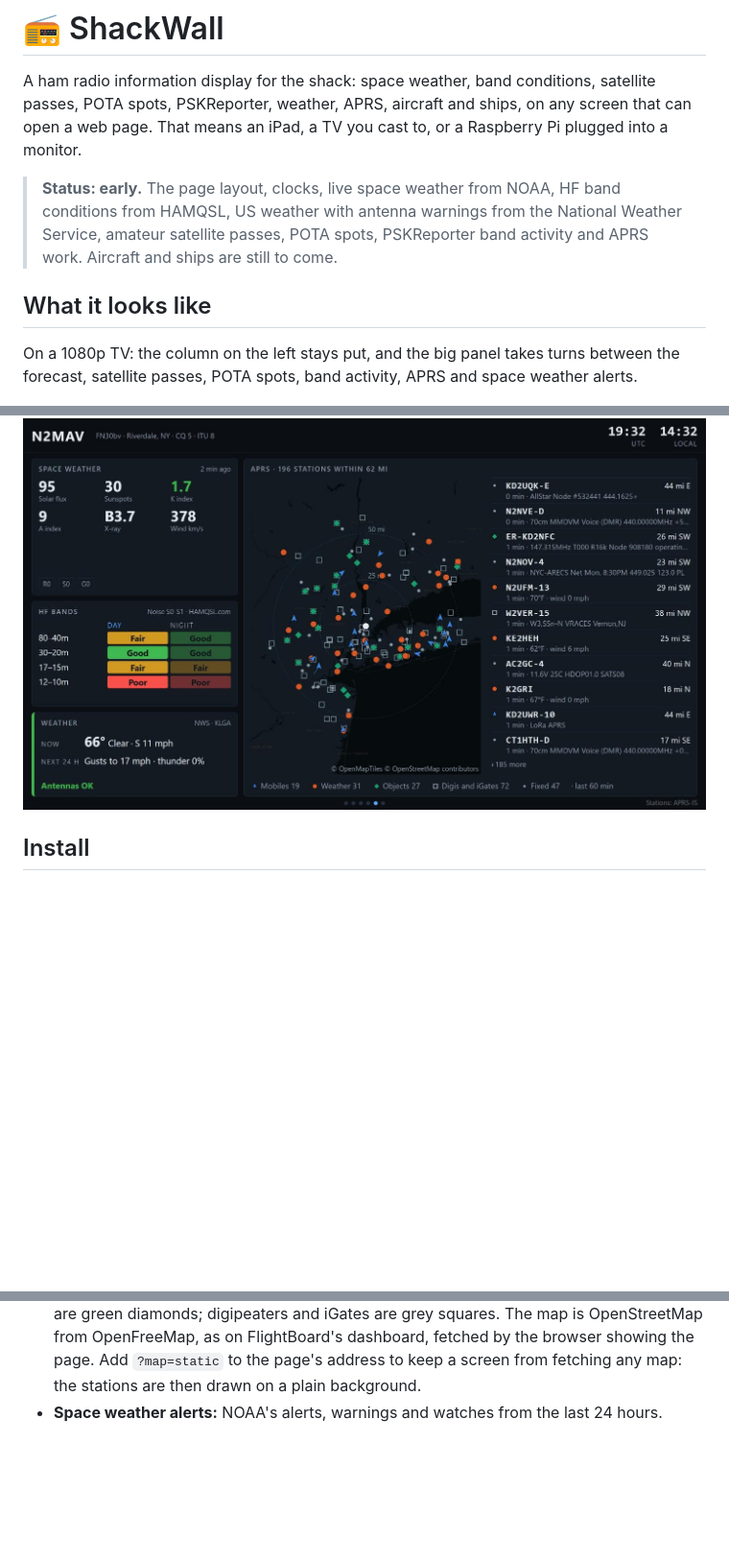
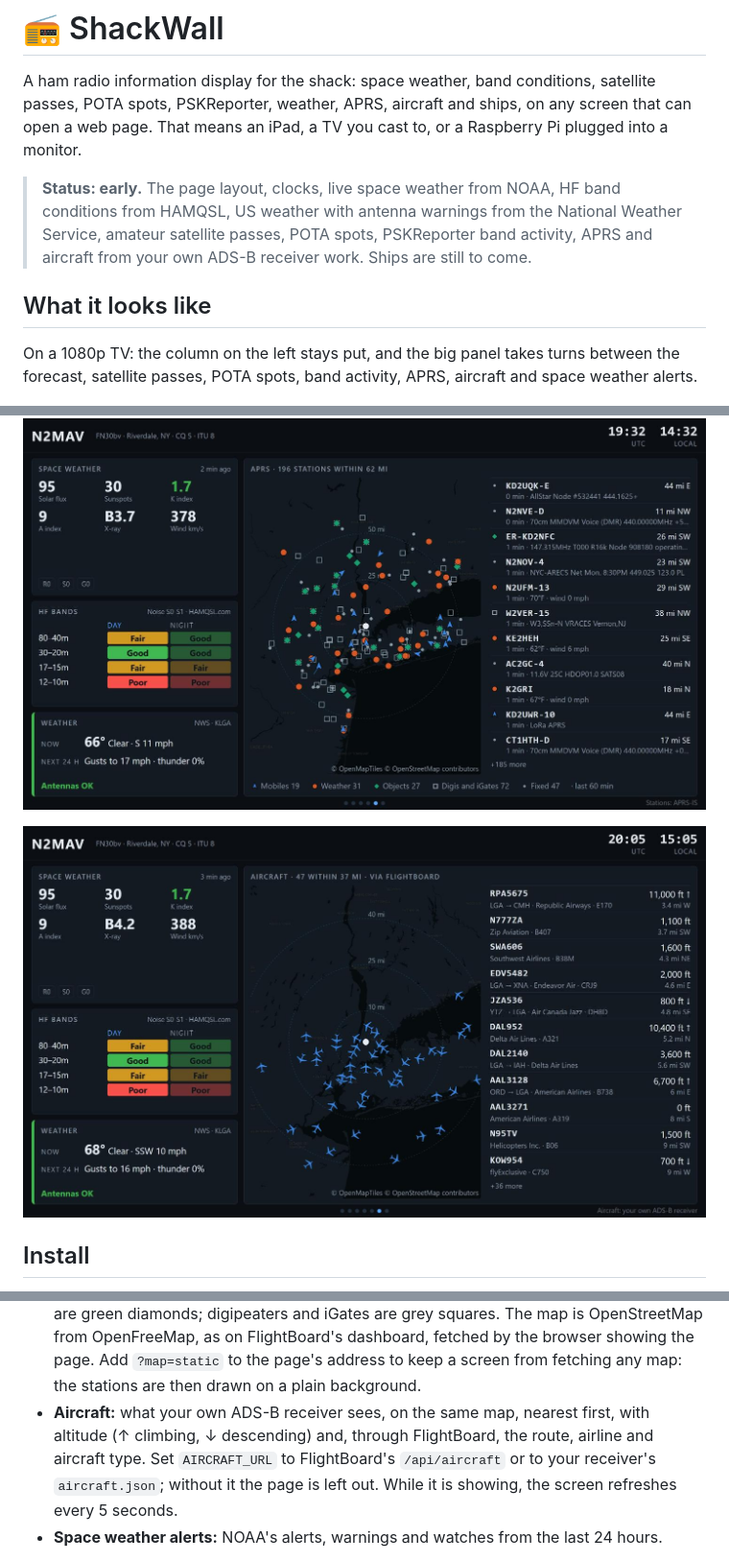
Before and after one commit to gonzalu/ShackWall, a Markdown page: README.md, 3 parts joined by grey strips. Shown at 96% size. GitHub-like rendering; pictures changed too: img/aircraft.jpg (added); blank space fills up the shorter version.

```diff
--- a/README.md
+++ b/README.md
@@ -8,13 +8,14 @@ to, or a Raspberry Pi plugged into a monitor.
 > **Status: early.** The page layout, clocks, live space weather from NOAA, HF
 > band conditions from HAMQSL, US weather with antenna warnings from the
 > National Weather Service, amateur satellite passes, POTA spots, PSKReporter
-> band activity and APRS work. Aircraft and ships are still to come.
+> band activity, APRS and aircraft from your own ADS-B receiver work. Ships
+> are still to come.
 
 ## What it looks like
 
 On a 1080p TV: the column on the left stays put, and the big panel takes
-turns between the forecast, satellite passes, POTA spots, band activity, APRS
-and space weather alerts.
+turns between the forecast, satellite passes, POTA spots, band activity, APRS,
+aircraft and space weather alerts.
 
 ![The forecast page: 48 hours of temperature, wind against the antenna limit, and rain and thunder chances](img/forecast.png)
 
@@ -26,6 +27,8 @@ and space weather alerts.
 | Band activity from PSKReporter | On an iPad |
 
 ![APRS stations on a live map round the station, beside the newest ones heard](img/aprs.jpg)
+
+![Aircraft from the station's own ADS-B receiver on the same map, nearest first](img/aircraft.jpg)
 
 ## Install
 
@@ -131,6 +134,11 @@ The large panel takes turns between these pages:
   on FlightBoard's dashboard, fetched by the browser showing the page. Add
   `?map=static` to the page's address to keep a screen from fetching any map:
   the stations are then drawn on a plain background.
+- **Aircraft:** what your own ADS-B receiver sees, on the same map, nearest
+  first, with altitude (↑ climbing, ↓ descending) and, through FlightBoard,
+  the route, airline and aircraft type. Set `AIRCRAFT_URL` to FlightBoard's
+  `/api/aircraft` or to your receiver's `aircraft.json`; without it the page
+  is left out. While it is showing, the screen refreshes every 5 seconds.
 - **Space weather alerts:** NOAA's alerts, warnings and watches from the last
   24 hours.
 
```
Also changed, not shown: other parts of README.md (+1 -1 lines), 8 other files.
